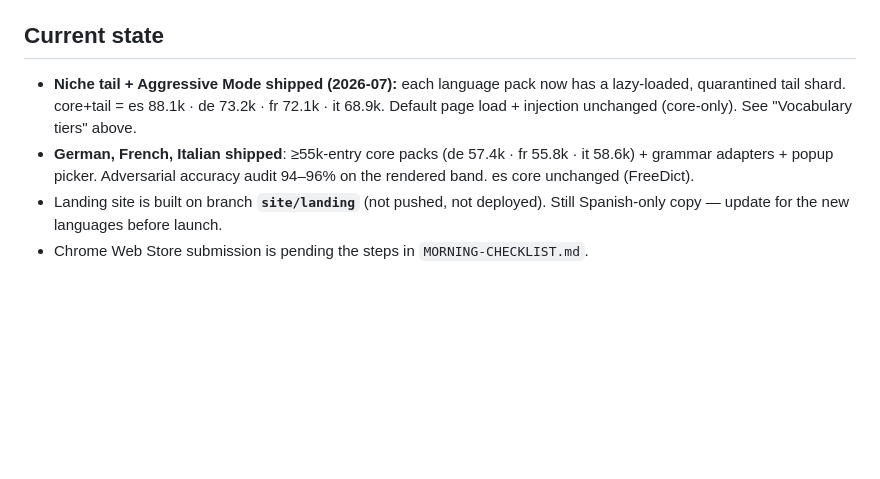
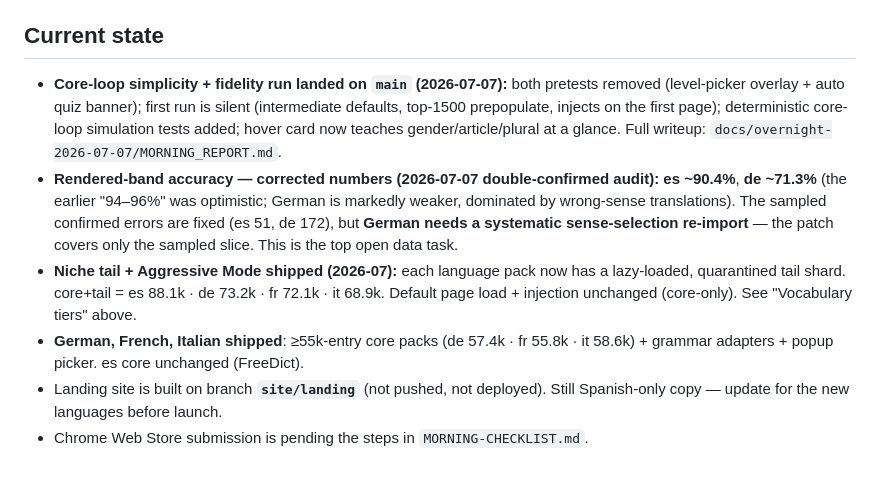
Before and after one commit to Jason-Latz/contexto, a Markdown page: CLAUDE.md, the part around the change. GitHub-like rendering; blank space fills up the shorter version.

Commit message:
Update living context: core-loop run + corrected accuracy numbers
Co-Authored-By: Claude Fable 5 <noreply@anthropic.com>

```diff
--- a/CLAUDE.md
+++ b/CLAUDE.md
@@ -146,12 +146,21 @@ Conventions to preserve:
 
 ## Current state
 
+- **Core-loop simplicity + fidelity run landed on `main` (2026-07-07):** both pretests
+  removed (level-picker overlay + auto quiz banner); first run is silent (intermediate
+  defaults, top-1500 prepopulate, injects on the first page); deterministic core-loop
+  simulation tests added; hover card now teaches gender/article/plural at a glance. Full
+  writeup: `docs/overnight-2026-07-07/MORNING_REPORT.md`.
+- **Rendered-band accuracy — corrected numbers (2026-07-07 double-confirmed audit):**
+  **es ~90.4%**, **de ~71.3%** (the earlier "94–96%" was optimistic; German is markedly
+  weaker, dominated by wrong-sense translations). The sampled confirmed errors are fixed
+  (es 51, de 172), but **German needs a systematic sense-selection re-import** — the patch
+  covers only the sampled slice. This is the top open data task.
 - **Niche tail + Aggressive Mode shipped (2026-07):** each language pack now has a
   lazy-loaded, quarantined tail shard. core+tail = es 88.1k · de 73.2k · fr 72.1k · it 68.9k.
   Default page load + injection unchanged (core-only). See "Vocabulary tiers" above.
 - **German, French, Italian shipped**: ≥55k-entry core packs (de 57.4k · fr 55.8k · it 58.6k) +
-  grammar adapters + popup picker. Adversarial accuracy audit 94–96% on the rendered band. es
-  core unchanged (FreeDict).
+  grammar adapters + popup picker. es core unchanged (FreeDict).
 - Landing site is built on branch **`site/landing`** (not pushed, not deployed). Still
   Spanish-only copy — update for the new languages before launch.
 - Chrome Web Store submission is pending the steps in `MORNING-CHECKLIST.md`.
```
